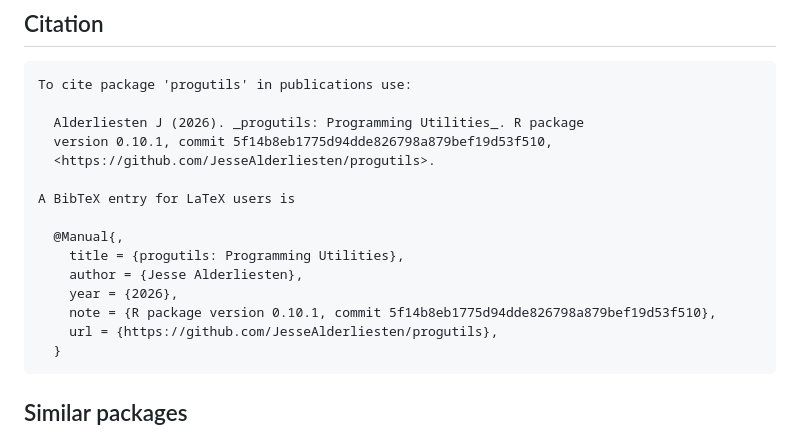
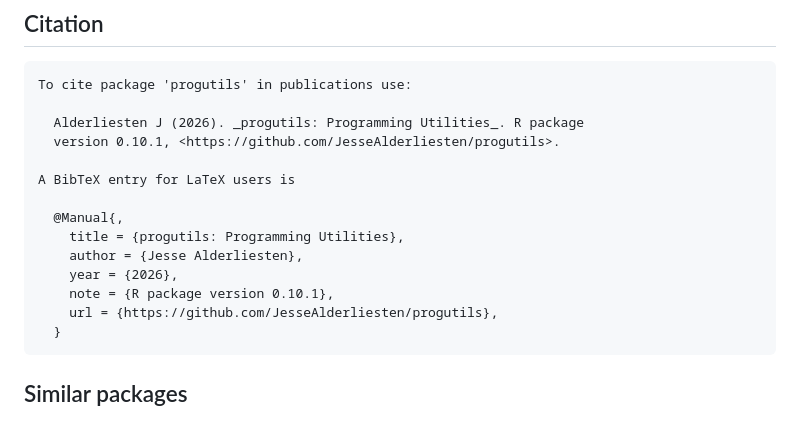
Before and after one commit to JesseAlderliesten/progutils, a Markdown page: README.md, the part around the change. GitHub-like rendering.

Commit message:
Get rid of commit in citation.

```diff
--- a/README.md
+++ b/README.md
@@ -109,8 +109,7 @@ License](LICENSE.md).
     To cite package 'progutils' in publications use:
 
       Alderliesten J (2026). _progutils: Programming Utilities_. R package
-      version 0.10.1, commit 5f14b8eb1775d94dde826798a879bef19d53f510,
-      <https://github.com/JesseAlderliesten/progutils>.
+      version 0.10.1, <https://github.com/JesseAlderliesten/progutils>.
 
     A BibTeX entry for LaTeX users is
 
@@ -118,7 +117,7 @@ License](LICENSE.md).
         title = {progutils: Programming Utilities},
         author = {Jesse Alderliesten},
         year = {2026},
-        note = {R package version 0.10.1, commit 5f14b8eb1775d94dde826798a879bef19d53f510},
+        note = {R package version 0.10.1},
         url = {https://github.com/JesseAlderliesten/progutils},
       }
 
```
